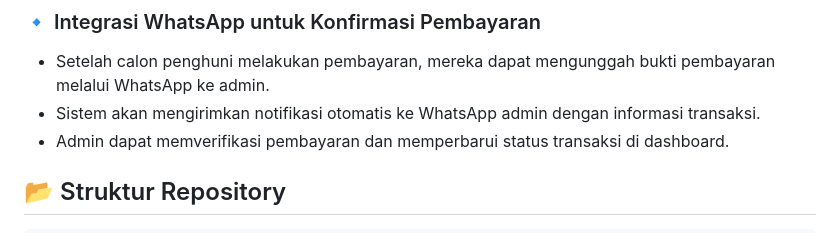
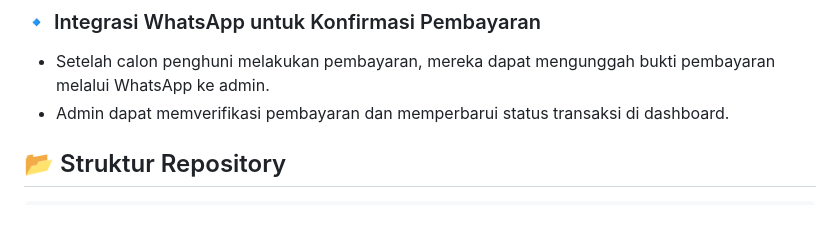
Before and after one commit to labibaadinda/web-pengelolaan-pembayaran-rusun, a Markdown page: README.md, the part around the change. GitHub-like rendering.

```diff
--- a/README.md
+++ b/README.md
@@ -25,7 +25,6 @@ SIPARUS (Sistem Informasi Pembayaran dan Manajemen Invoice Rumah Susun) merupaka
 
 ### 🔹 Integrasi WhatsApp untuk Konfirmasi Pembayaran
 - Setelah calon penghuni melakukan pembayaran, mereka dapat mengunggah bukti pembayaran melalui WhatsApp ke admin.
-- Sistem akan mengirimkan notifikasi otomatis ke WhatsApp admin dengan informasi transaksi.
 - Admin dapat memverifikasi pembayaran dan memperbarui status transaksi di dashboard.
 
 ## 📂 Struktur Repository
```
